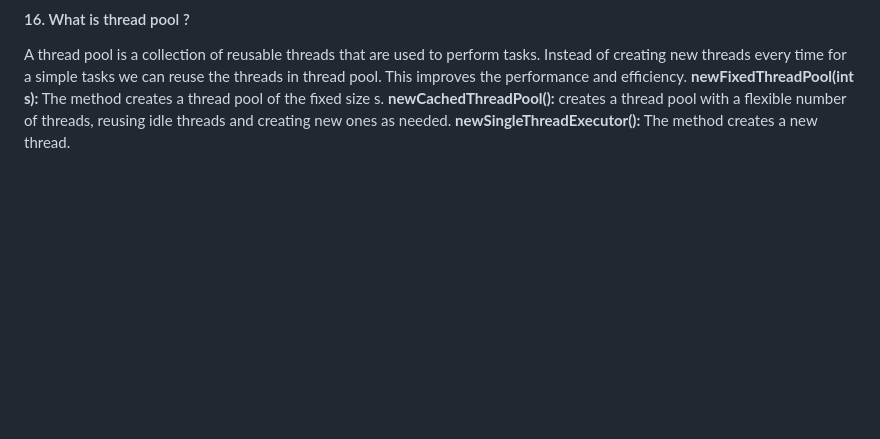
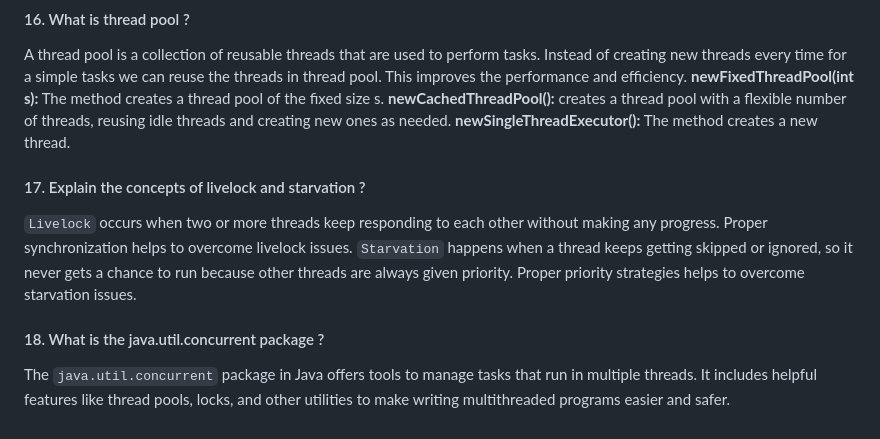
Before and after one commit to iammadhankumar/fullstack-java-interview-guide, a Markdown page: java-interview-questions.md, the part around the change. Rendered like a GitHub page; blank space fills up the shorter version.

```diff
--- a/java-interview-questions.md
+++ b/java-interview-questions.md
@@ -213,3 +213,10 @@ A thread pool is a collection of reusable threads that are used to perform tasks
 <b>newFixedThreadPool(int s):</b> The method creates a thread pool of the fixed size s.</br>
 <b>newCachedThreadPool():</b> creates a thread pool with a flexible number of threads, reusing idle threads and creating new ones as needed.</br>
 <b>newSingleThreadExecutor():</b> The method creates a new thread.
+
+#### 17. Explain the concepts of livelock and starvation ?
+`Livelock` occurs when two or more threads keep responding to each other without making any progress. Proper synchronization helps to overcome livelock issues. </br>
+`Starvation` happens when a thread keeps getting skipped or ignored, so it never gets a chance to run because other threads are always given priority. Proper priority strategies helps to overcome starvation issues.
+
+#### 18. What is the java.util.concurrent package ?
+The `java.util.concurrent` package in Java offers tools to manage tasks that run in multiple threads. It includes helpful features like thread pools, locks, and other utilities to make writing multithreaded programs easier and safer.
```
